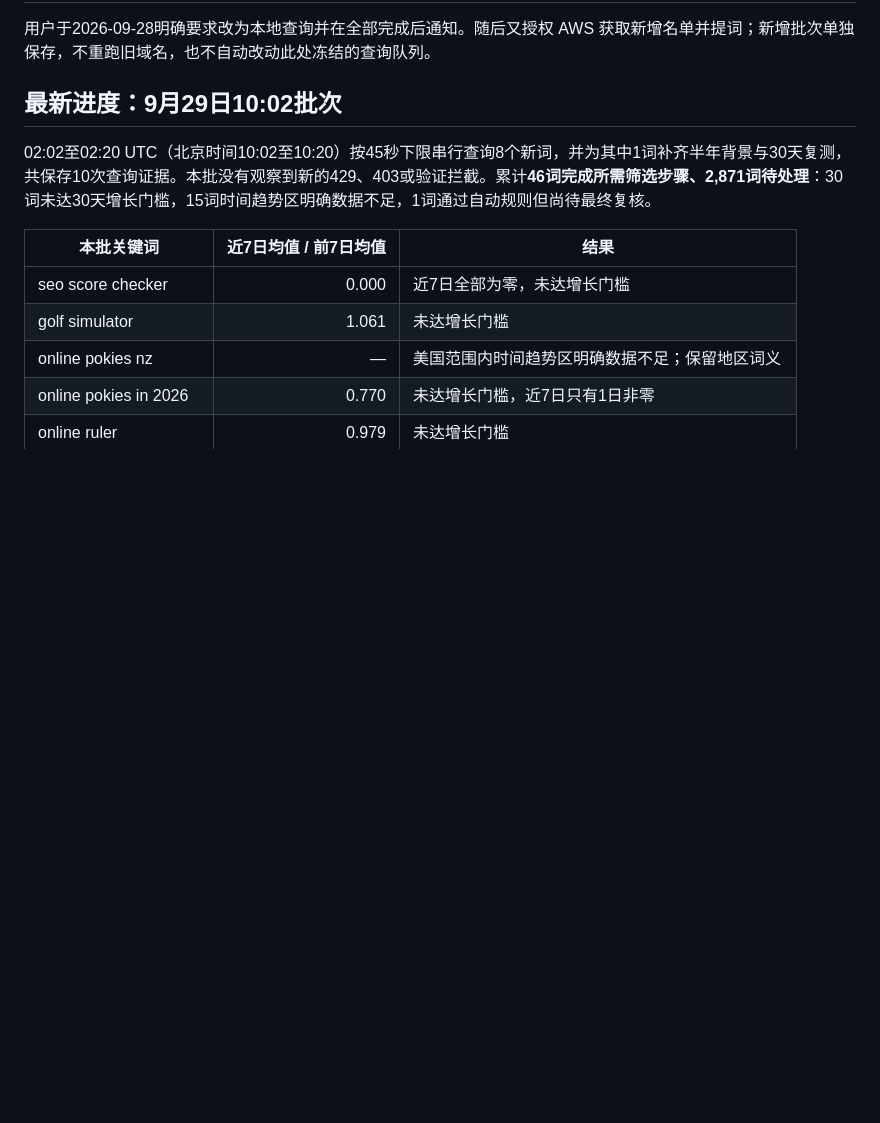
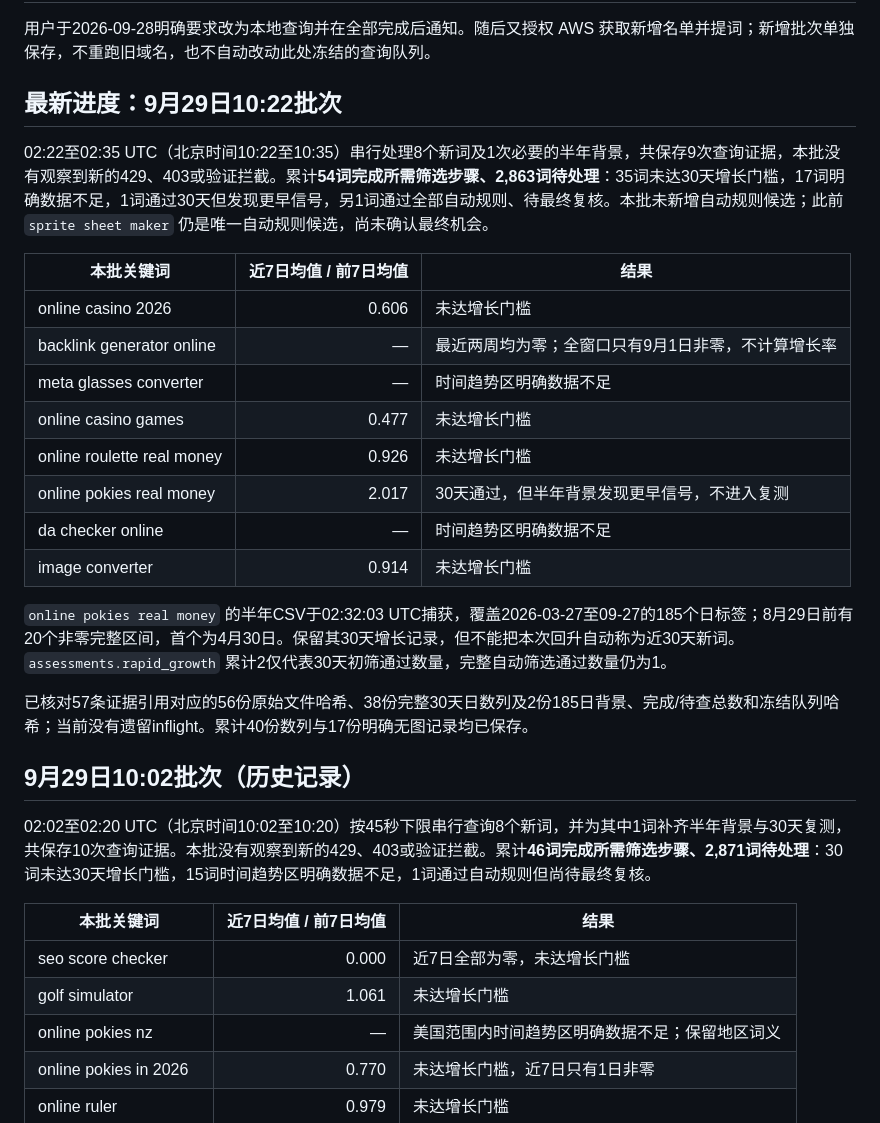
Before and after one commit to BogerHou/findkeywords, a Markdown page: reports/local-trends-2026-09-28.md, the part around the change. GitHub-like rendering; blank space fills up the shorter version.

Commit message:
Record 54 processed Trends candidates and earlier-signal exclusion

```diff
--- a/reports/local-trends-2026-09-28.md
+++ b/reports/local-trends-2026-09-28.md
@@ -2,7 +2,26 @@
 
 用户于2026-09-28明确要求改为本地查询并在全部完成后通知。随后又授权 AWS 获取新增名单并提词；新增批次单独保存，不重跑旧域名，也不自动改动此处冻结的查询队列。
 
-## 最新进度：9月29日10:02批次
+## 最新进度：9月29日10:22批次
+
+02:22至02:35 UTC（北京时间10:22至10:35）串行处理8个新词及1次必要的半年背景，共保存9次查询证据，本批没有观察到新的429、403或验证拦截。累计**54词完成所需筛选步骤、2,863词待处理**：35词未达30天增长门槛，17词明确数据不足，1词通过30天但发现更早信号，另1词通过全部自动规则、待最终复核。本批未新增自动规则候选；此前 `sprite sheet maker` 仍是唯一自动规则候选，尚未确认最终机会。
+
+| 本批关键词 | 近7日均值 / 前7日均值 | 结果 |
+|---|---:|---|
+| online casino 2026 | 0.606 | 未达增长门槛 |
+| backlink generator online | — | 最近两周均为零；全窗口只有9月1日非零，不计算增长率 |
+| meta glasses converter | — | 时间趋势区明确数据不足 |
+| online casino games | 0.477 | 未达增长门槛 |
+| online roulette real money | 0.926 | 未达增长门槛 |
+| online pokies real money | 2.017 | 30天通过，但半年背景发现更早信号，不进入复测 |
+| da checker online | — | 时间趋势区明确数据不足 |
+| image converter | 0.914 | 未达增长门槛 |
+
+`online pokies real money` 的半年CSV于02:32:03 UTC捕获，覆盖2026-03-27至09-27的185个日标签；8月29日前有20个非零完整区间，首个为4月30日。保留其30天增长记录，但不能把本次回升自动称为近30天新词。`assessments.rapid_growth` 累计2仅代表30天初筛通过数量，完整自动筛选通过数量仍为1。
+
+已核对57条证据引用对应的56份原始文件哈希、38份完整30天日数列及2份185日背景、完成/待查总数和冻结队列哈希；当前没有遗留inflight。累计40份数列与17份明确无图记录均已保存。
+
+## 9月29日10:02批次（历史记录）
 
 02:02至02:20 UTC（北京时间10:02至10:20）按45秒下限串行查询8个新词，并为其中1词补齐半年背景与30天复测，共保存10次查询证据。本批没有观察到新的429、403或验证拦截。累计**46词完成所需筛选步骤、2,871词待处理**：30词未达30天增长门槛，15词时间趋势区明确数据不足，1词通过自动规则但尚待最终复核。
 
```
